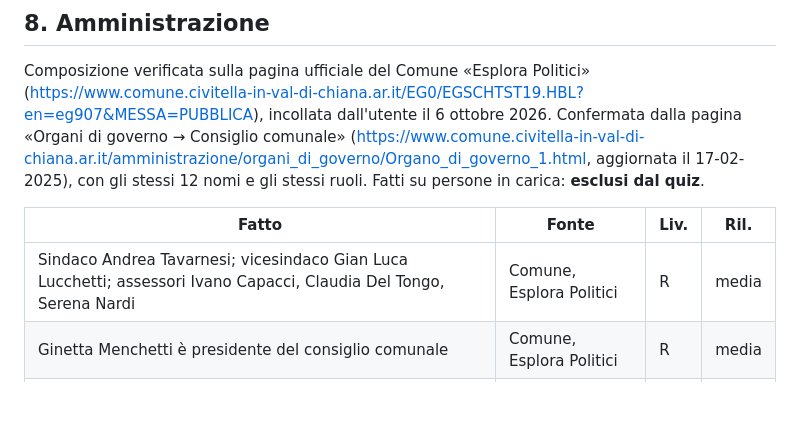
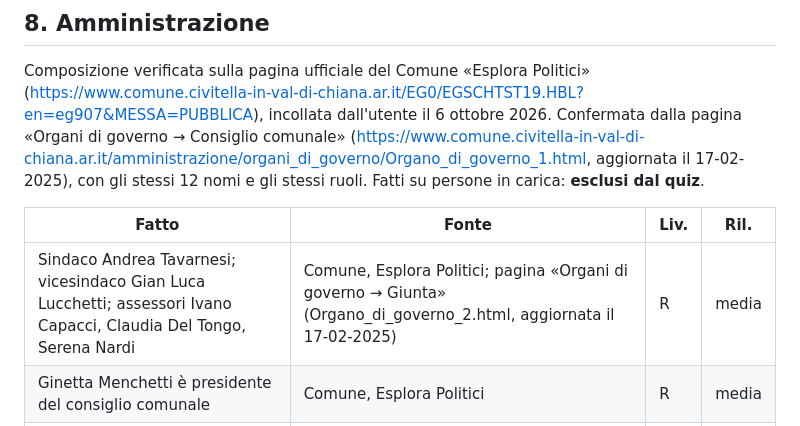
Before and after one commit to fabriziomartini/civitella-in-pillole, a Markdown page: ricerca/fatti-verificati.md, the part around the change. Rendered like a GitHub page; blank space fills up the shorter version.

Commit message:
Fatti verificati: giunta confermata dalla pagina ufficiale dell'organo
Co-Authored-By: Claude Opus 5.5 <noreply@anthropic.com>
Claude-Session: https://claude.ai/code/session_01N2r2xFWRzMmLaN7zSKN2ii

```diff
--- a/ricerca/fatti-verificati.md
+++ b/ricerca/fatti-verificati.md
@@ -336,7 +336,7 @@ Composizione verificata sulla pagina ufficiale del Comune «Esplora Politici» (
 
 | Fatto | Fonte | Liv. | Ril. |
 |---|---|---|---|
-| Sindaco Andrea Tavarnesi; vicesindaco Gian Luca Lucchetti; assessori Ivano Capacci, Claudia Del Tongo, Serena Nardi | Comune, Esplora Politici | R | media |
+| Sindaco Andrea Tavarnesi; vicesindaco Gian Luca Lucchetti; assessori Ivano Capacci, Claudia Del Tongo, Serena Nardi | Comune, Esplora Politici; pagina «Organi di governo → Giunta» (Organo_di_governo_2.html, aggiornata il 17-02-2025) | R | media |
 | Ginetta Menchetti è presidente del consiglio comunale | Comune, Esplora Politici | R | media |
 | Andrea Tavarnesi è il sindaco (pagina «Organi di governo → Sindaco», aggiornata il 16-09-2025) | Comune | R | media |
 | Il Comune ha sede in via Settembrini 21, a Badia al Pino (piè di pagina del sito del Comune) | Comune | R | bassa |
```
